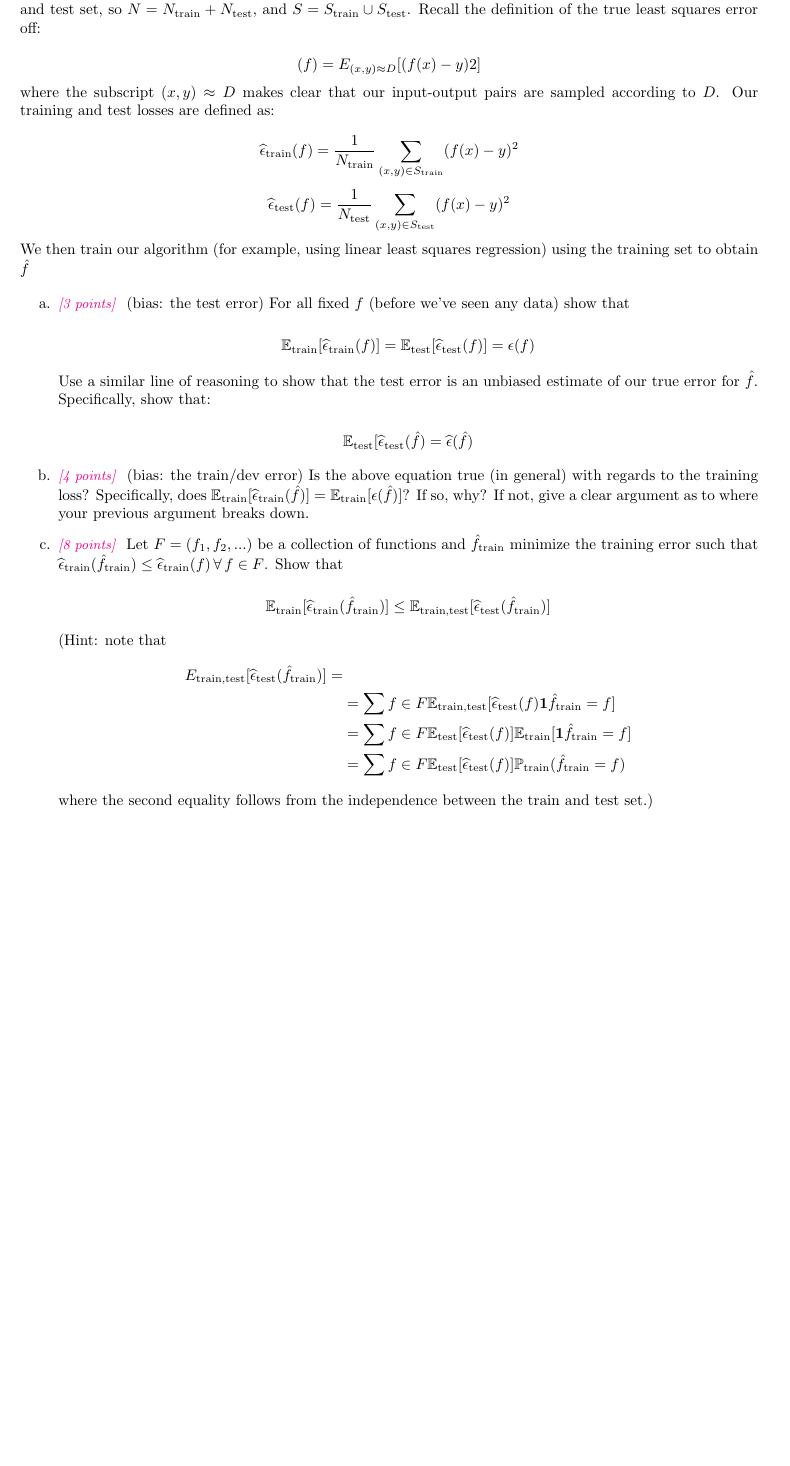
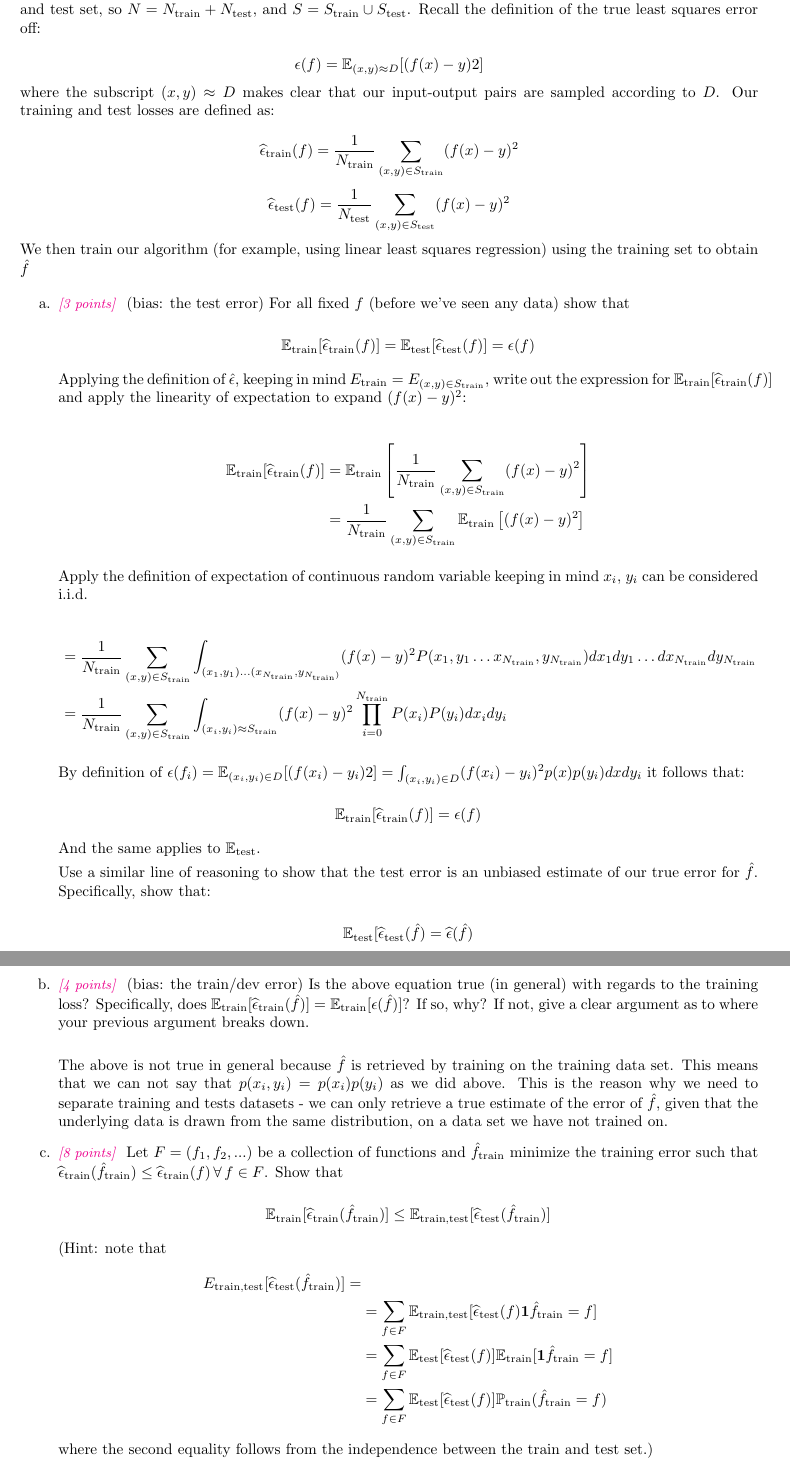
Before and after one commit to DinoBektesevic/CSE546_HW, a LaTeX thesis (HW1/CSE546A_DinoBektesevic.tex): part of page 4 of 12 before the commit and two parts of pages 4 and 5 of 13 after it, the two joined at a grey line, cut so that both start at the same text, the shorter picture padded with empty space. Compiled offline with pdfLaTeX.

Commit message:
Updates from Overleaf

```diff
--- a/HW1/CSE546A_DinoBektesevic.tex
+++ b/HW1/CSE546A_DinoBektesevic.tex
@@ -167,7 +167,7 @@ Reversing the logic and looking at the negative log-likelihood $\frac{d}{d\theta
 \newpage
 A.3.  Suppose we have $N$ labeled samples $S={(x_i,y_i)}^N_{i=1}$ drawn i.i.d. from an underlying distribution D. Suppose we decide to break this set into a set $S_\text{train}$ of size $N_\text{train}$ and a set $S_\text{test}$ of size $N_\text{test}$ samples for our training and test set, so $N = N_{\text{train}} + N_{\text{test}}$, and $S = S_{\text{train}} \cup S_{\text{test}}$.  Recall the definition of the true least squares error off:
 
-$$(f) =E_{(x,y)\approx D}[(f(x)-y)2]$$
+$$\epsilon(f) = \E_{(x,y)\approx D}[(f(x)-y)2]$$
 
 where the subscript $(x,y)\approx D$ makes clear that our input-output pairs are sampled according to $D$. Our training and test losses are defined as:
 
@@ -179,13 +179,37 @@ We then train our algorithm (for example, using linear least squares regression)
 \begin{enumerate}
     \item \points{3} (bias: the test error) For all fixed $f$ (before we’ve seen any data) show that
 
-    $$\E_{\text{train}}[\widehat\epsilon_{\text{train}}(f)] = \E_{\text{test}}[\widehat\epsilon_\text{test}(f)] =\epsilon(f)$$
+    $$\E_{\text{train}}[\widehat\epsilon_{\text{train}}(f)] = \E_\text{test}[\widehat\epsilon_\text{test}(f)]=\epsilon(f)$$
+
+    Applying the definition of $\hat \epsilon $, keeping in mind $E_\text{train} = E_{(x,y)\in S_\text{train}}$, write out the expression for $\E_{\text{train}}[\widehat\epsilon_{\text{train}}(f)]$ and apply the linearity of expectation to expand $(f(x)-y)^2$:
+
+    \begin{align*}
+        \E_\text{train} [\widehat\epsilon_\text{train}(f)] &= \E_\text{train}\left[\frac{1}{N_\text{train}} \sum_{(x,y)\in S_\text{train}} (f(x)-y)^2 \right] \\
+        &= \frac{1}{N_\text{train}} \sum_{(x,y)\in S_\text{train}} \E_\text{train}\left[ (f(x)-y)^2 \right]
+    \end{align*}{}
+
+    Apply the definition of expectation of continuous random variable keeping in mind $x_i$, $y_i$ can be considered i.i.d.
+
+    \begin{align*}
+     &= \frac{1}{N_\text{train}} \sum_{(x,y)\in S_\text{train}} \int_{(x_1,y_1)\hdots (x_{N_\text{train}},y_{N_\text{train})}} (f(x)-y)^2 P(x_1, y_1 \hdots x_{N_\text{train}},y_{N_\text{train}}) dx_1dy_1\hdots dx_{N_\text{train}} dy_{N_\text{train}} \\
+     &= \frac{1}{N_\text{train}} \sum_{(x,y)\in S_\text{train}} \int_{(x_i,y_i)\approx S_\text{train}} (f(x)-y)^2  \prod_{i=0}^{N_\text{train}} P(x_i)P(y_i) dx_idy_i
+    \end{align*}{}
+
+    By definition of $\epsilon(f_i) = \E_{(x_i,y_i)\in D}[(f(x_i)-y_i)2] = \int_{(x_i,y_i)\in D} (f(x_i)-y_i)^2p(x)p(y_i)dxdy_i$ it follows that:
+
+    $$\E_\text{train} [\widehat\epsilon_\text{train}(f)] = \epsilon(f)$$
+
+    And the same applies to $\E_\text{test}$.
 
     Use a similar line of reasoning to show that the test error is an unbiased estimate of our true error for $\hat f$. Specifically, show that:
 
     $$\E_\text{test}[\widehat\epsilon_\text{test}(\hat f) = \widehat\epsilon(\hat f)$$
 
-    \item\points{4} (bias: the train/dev error) Is the above equation true (in general) with regards to the training loss? Specifically, does $\E_\text{train}[\widehat\epsilon_\text{train}(\hat f)] = \E_\text{train}[\epsilon(\hat f)]$? If so, why? If not, give a clear argument as to where your previous argument breaks down.
+
+
+    \item\points{4} (bias: the train/dev error) Is the above equation true (in general) with regards to the training loss? Specifically, does $\E_\text{train}[\widehat\epsilon_\text{train}(\hat f)] = \E_\text{train}[\epsilon(\hat f)]$? If so, why? If not, give a clear argument as to where your previous argument breaks down. \\
+
+    The above is not true in general because $\hat f$ is retrieved by training on the training data set. This means that we can not say that $p(x_i,y_i) = p(x_i)p(y_i)$ as we did above. This is the reason why we need to separate training and tests datasets - we can only retrieve a true estimate of the error of $\hat f$, given that the underlying data is drawn from the same distribution, on a data set we have not trained on.
 
     \item\points{8} Let $F = (f_1, f_2,...)$ be a collection of functions and $\hat f_\text{train}$ minimize the training error such that $\widehat\epsilon_\text{train}(\hat f_\text{train}) \leq \widehat\epsilon_\text{train}(f)\,\forall\,f \in F$. Show that
 
@@ -194,9 +218,9 @@ We then train our algorithm (for example, using linear least squares regression)
     (Hint:  note that
     \begin{align*}
         E_\text{train,test}[\widehat\epsilon_\text{test}(\hat f_\text{train})] =& \\
-        &= \sum f \in F \E_\text{train,test}[\widehat\epsilon_\text{test}(f)\1{\hat f_\text{train}=f}] \\
-        &= \sum f \in F \E_\text{test}[\widehat\epsilon_\text{test}(f)]\E_\text{train}[\1{\hat f_\text{train}=f}] \\
-        &= \sum f \in F \E_\text{test}[\widehat\epsilon_\text{test}(f)] \P_\text{train}(\hat f_\text{train}=f)
+        &= \sum_{f \in F} \E_\text{train,test}[\widehat\epsilon_\text{test}(f)\1{\hat f_\text{train}=f}] \\
+        &= \sum_{f \in F} \E_\text{test}[\widehat\epsilon_\text{test}(f)]\E_\text{train}[\1{\hat f_\text{train}=f}] \\
+        &= \sum_{f \in F} \E_\text{test}[\widehat\epsilon_\text{test}(f)] \P_\text{train}(\hat f_\text{train}=f)
     \end{align*}
     where the second equality follows from the independence between the train and test set.)
 \end{enumerate}
```
Also changed, not shown: HW1/CSE546A_DinoBektesevic.tex (4 more changed lines).
